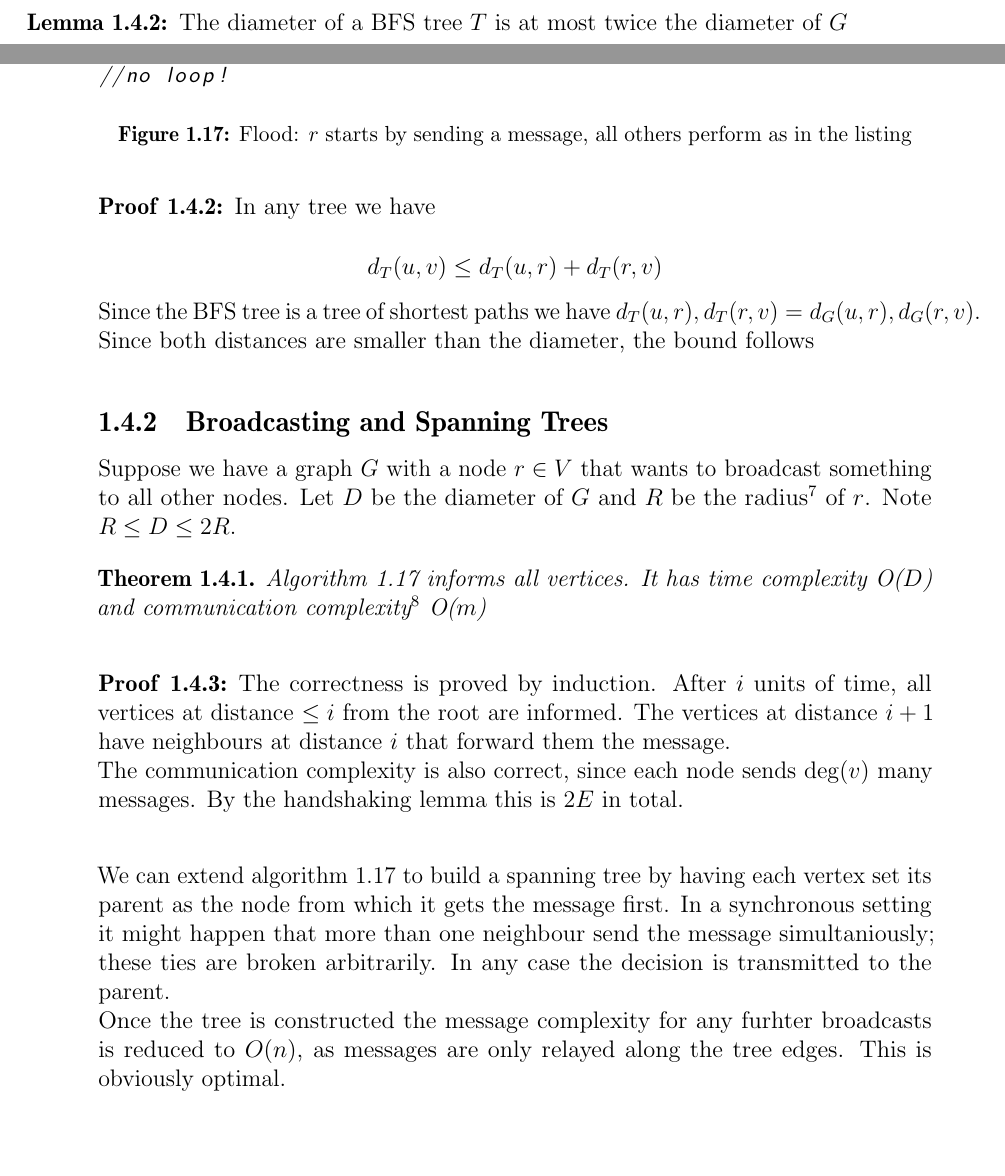
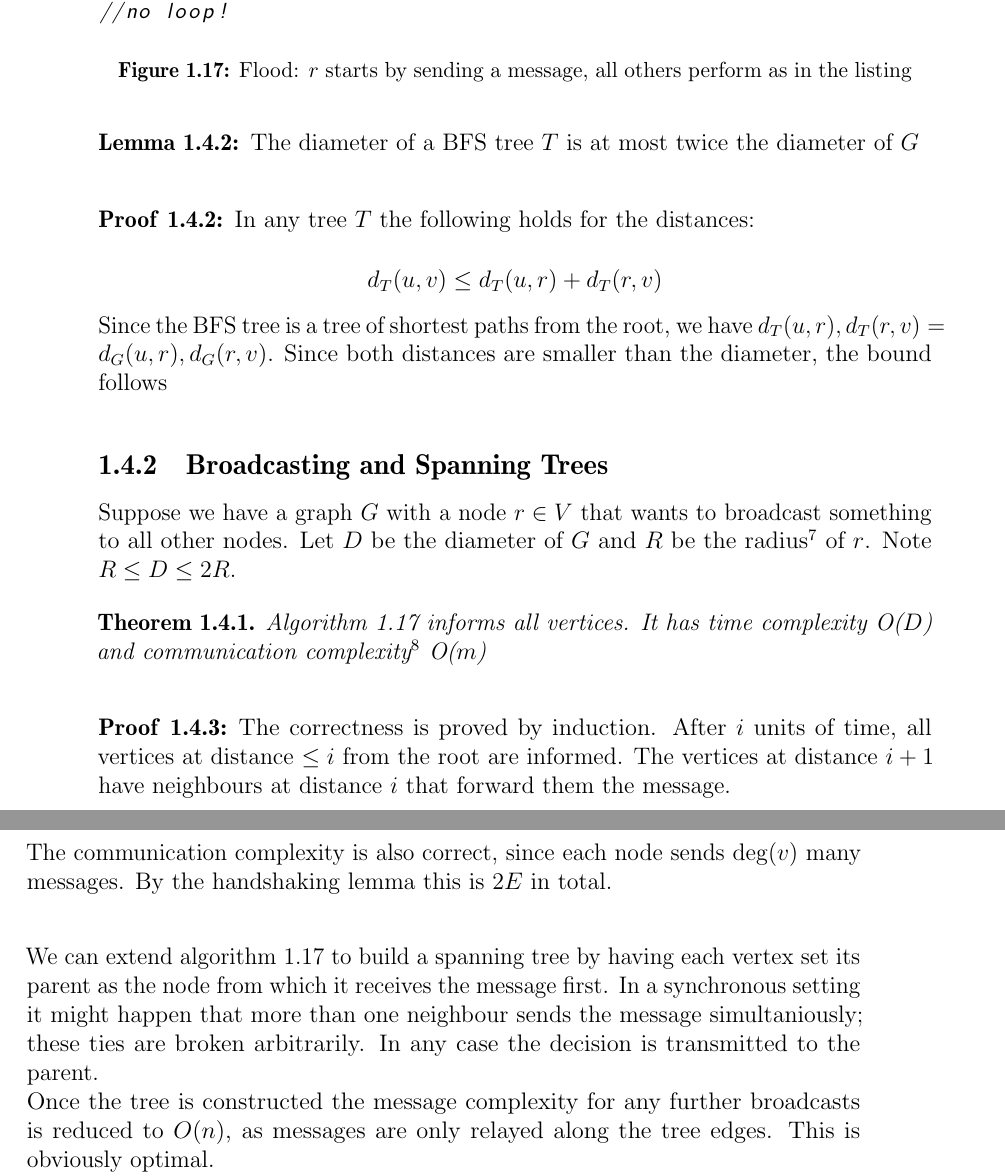
Before and after one commit to adrianN/Models-of-Computation, a LaTeX thesis (models of computation.tex, which reads lectures/five.tex): two parts of pages 19 and 20 of 21 before the commit and two parts of pages 20 and 21 of 21 after it, joined at a grey line, cut so that both start at the same text, the shorter picture padded with empty space. Compiled offline with pdfLaTeX.

Commit message:
added the missing figure and fixed some typos

```diff
--- a/lectures/five.tex
+++ b/lectures/five.tex
@@ -27,11 +28,11 @@ The gap between the diameter of $G$ and a spanning tree $T$ can be on the order
 \end{figure}
 
 \begin{lem} The diameter of a BFS tree $T$ is at most twice the diameter of $G$\end{lem}
-\begin{pr} In any tree we have
+\begin{pr} In any tree $T$ the following holds for the distances:
 
 \[d_T(u,v) \leq d_T(u,r) + d_T(r,v)\]
 
-Since the BFS tree is a tree of shortest paths we have $d_T(u,r), d_T(r,v) = d_G(u,r), d_G(r,v)$. Since both distances are smaller than the diameter, the bound follows\end{pr}
+Since the BFS tree is a tree of shortest paths from the root, we have $d_T(u,r), d_T(r,v) = d_G(u,r), d_G(r,v)$. Since both distances are smaller than the diameter, the bound follows\end{pr}
 
 \subsection{Broadcasting and Spanning Trees}
 
@@ -55,9 +56,9 @@ forward the message to all other neighbours
 The communication complexity is also correct, since each node sends $\deg(v)$ many messages. By the handshaking lemma this is $2E$ in total.
 \end{pr}
 
-We can extend algorithm \ref{alg:flood} to build a spanning tree by having each vertex set its parent as the node from which it gets the message first. In a synchronous setting it might happen that more than one neighbour send the message simultaniously; these ties are broken arbitrarily. In any case the decision is transmitted to the parent.
+We can extend algorithm \ref{alg:flood} to build a spanning tree by having each vertex set its parent as the node from which it receives the message first. In a synchronous setting it might happen that more than one neighbour sends the message simultaniously; these ties are broken arbitrarily. In any case the decision is transmitted to the parent.
 
-Once the tree is constructed the message complexity for any furhter broadcasts is reduced to $O(n)$, as messages are only relayed along the tree edges. This is obviously optimal.
+Once the tree is constructed the message complexity for any further broadcasts is reduced to $O(n)$, as messages are only relayed along the tree edges. This is obviously optimal.
 
 But is $T$ a BFS-tree? This depends on the model of computation. In a synchronous setting, where all messages travel at the same speed, we do indeed get a BFS-tree. Not so in an asynchronous setting.
 
```
Also changed, not shown: images/diameter_ratio_spanning_tree.pdf (added), images/k6.svg (added), lectures/five.tex (3 more changed lines), 1 other file.
